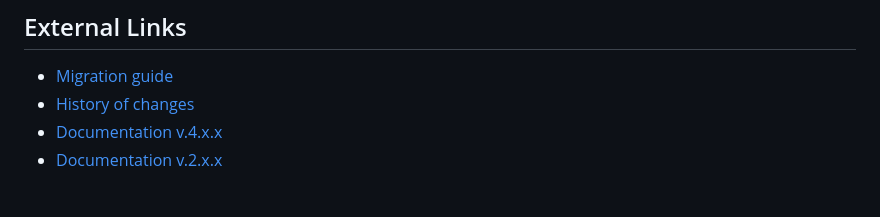
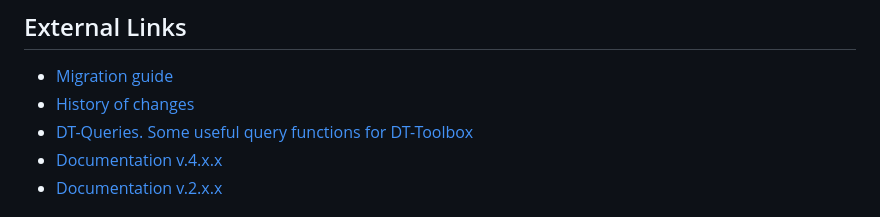
Before and after one commit to PeterNaydenov/dt-toolbox, a Markdown page: README.md, the part around the change. GitHub-like rendering.

Commit message:
Add the link to dt-queries

```diff
--- a/README.md
+++ b/README.md
@@ -1141,6 +1141,7 @@ console.log ( result )
 ## External Links
 - [Migration guide](https://github.com/PeterNaydenov/dt-toolbox/blob/master/Migration.guide.md)
 - [History of changes](https://github.com/PeterNaydenov/dt-toolbox/blob/master/Changelog.md)
+- [DT-Queries. Some useful query functions for DT-Toolbox](https://github.com/PeterNaydenov/dt-queries)
 - [Documentation v.4.x.x](https://github.com/PeterNaydenov/dt-toolbox/blob/master/README_v.4.x.x.md)
 - [Documentation v.2.x.x](https://github.com/PeterNaydenov/dt-toolbox/blob/master/README_v.2.x.x.md)
 
```
